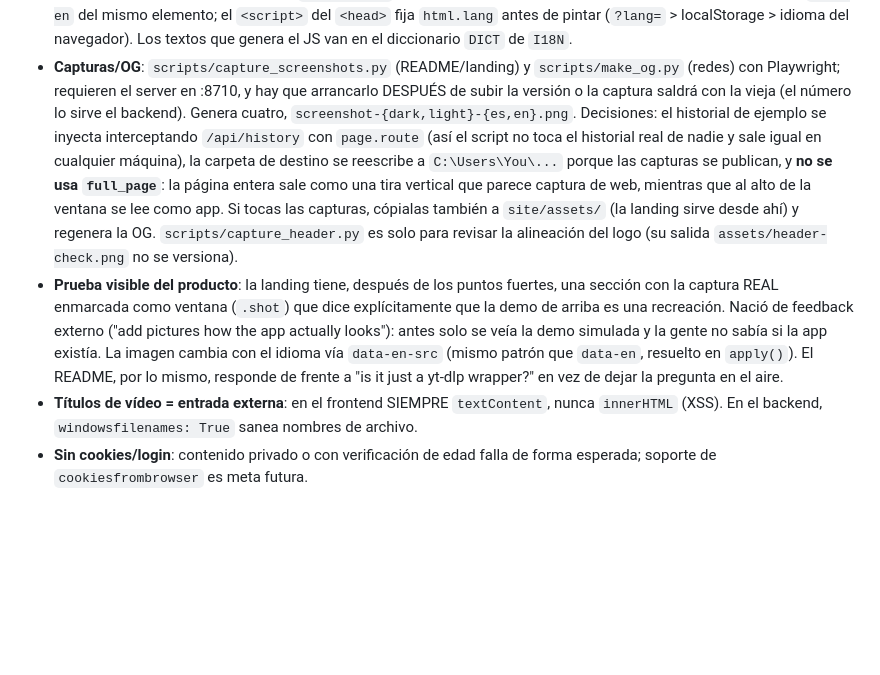
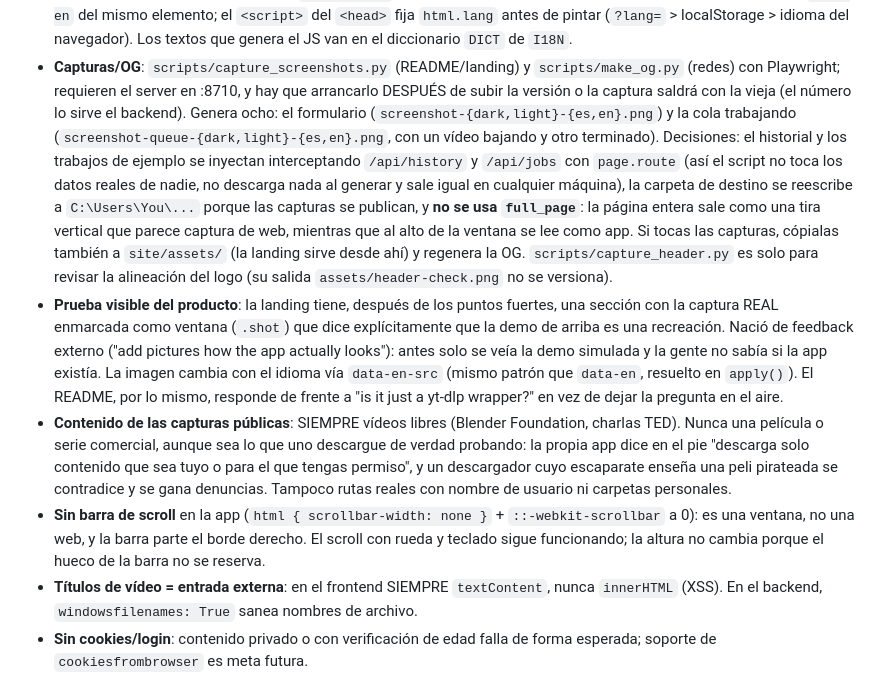
Before and after one commit to Mun1to/Expoal, a Markdown page: AGENTS.md, the part around the change. Drawn GitHub-style; blank space fills up the shorter version.

```diff
--- a/AGENTS.md
+++ b/AGENTS.md
@@ -155,10 +155,12 @@ src/expoal/
   van en el diccionario `DICT` de `I18N`.
 - **Capturas/OG**: `scripts/capture_screenshots.py` (README/landing) y `scripts/make_og.py` (redes)
   con Playwright; requieren el server en :8710, y hay que arrancarlo DESPUÉS de subir la versión o
-  la captura saldrá con la vieja (el número lo sirve el backend). Genera cuatro,
-  `screenshot-{dark,light}-{es,en}.png`. Decisiones: el historial de ejemplo se inyecta
-  interceptando `/api/history` con `page.route` (así el script no toca el historial real de nadie y
-  sale igual en cualquier máquina), la carpeta de destino se reescribe a `C:\Users\You\...` porque
+  la captura saldrá con la vieja (el número lo sirve el backend). Genera ocho: el formulario
+  (`screenshot-{dark,light}-{es,en}.png`) y la cola trabajando
+  (`screenshot-queue-{dark,light}-{es,en}.png`, con un vídeo bajando y otro terminado). Decisiones:
+  el historial y los trabajos de ejemplo se inyectan interceptando `/api/history` y `/api/jobs` con
+  `page.route` (así el script no toca los datos reales de nadie, no descarga nada al generar y sale
+  igual en cualquier máquina), la carpeta de destino se reescribe a `C:\Users\You\...` porque
   las capturas se publican, y **no se usa `full_page`**: la página entera sale como una tira
   vertical que parece captura de web, mientras que al alto de la ventana se lee como app. Si tocas
   las capturas, cópialas también a `site/assets/` (la landing sirve desde ahí) y regenera la OG.
@@ -170,6 +172,14 @@ src/expoal/
   se veía la demo simulada y la gente no sabía si la app existía. La imagen cambia con el idioma vía
   `data-en-src` (mismo patrón que `data-en`, resuelto en `apply()`). El README, por lo mismo,
   responde de frente a "is it just a yt-dlp wrapper?" en vez de dejar la pregunta en el aire.
+- **Contenido de las capturas públicas**: SIEMPRE vídeos libres (Blender Foundation, charlas TED).
+  Nunca una película o serie comercial, aunque sea lo que uno descargue de verdad probando: la
+  propia app dice en el pie "descarga solo contenido que sea tuyo o para el que tengas permiso", y
+  un descargador cuyo escaparate enseña una peli pirateada se contradice y se gana denuncias.
+  Tampoco rutas reales con nombre de usuario ni carpetas personales.
+- **Sin barra de scroll** en la app (`html { scrollbar-width: none }` + `::-webkit-scrollbar` a 0):
+  es una ventana, no una web, y la barra parte el borde derecho. El scroll con rueda y teclado
+  sigue funcionando; la altura no cambia porque el hueco de la barra no se reserva.
 - **Títulos de vídeo = entrada externa**: en el frontend SIEMPRE `textContent`, nunca
   `innerHTML` (XSS). En el backend, `windowsfilenames: True` sanea nombres de archivo.
 - **Sin cookies/login**: contenido privado o con verificación de edad falla de forma
```
Also changed, not shown: README.md (+8 -0 lines), assets/screenshot-queue-dark-en.png (added), assets/screenshot-queue-dark-es.png (added), assets/screenshot-queue-light-en.png (added), assets/screenshot-queue-light-es.png (added), site/assets/screenshot-queue-dark-en.png (added), site/assets/screenshot-queue-dark-es.png (added), 3 other files.
